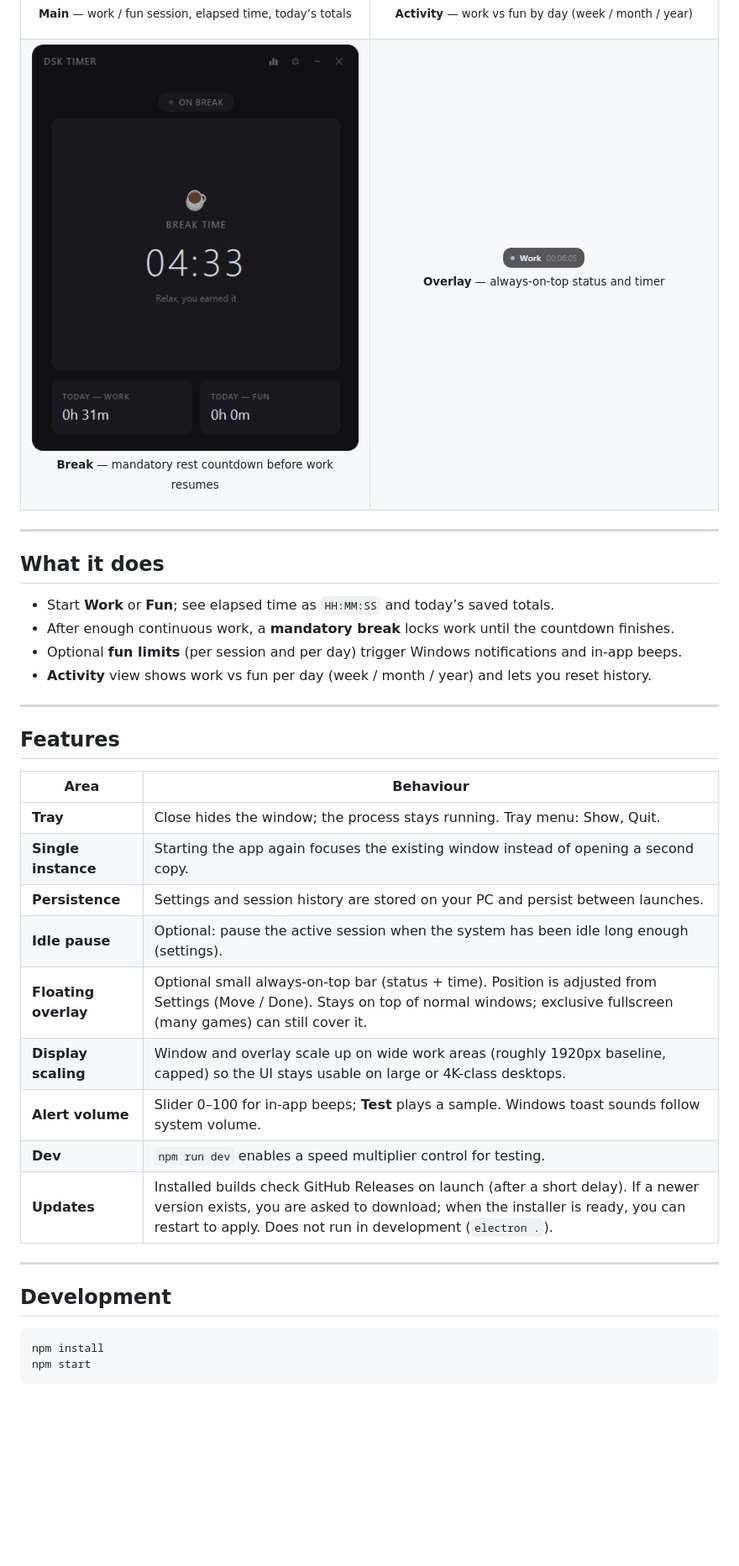
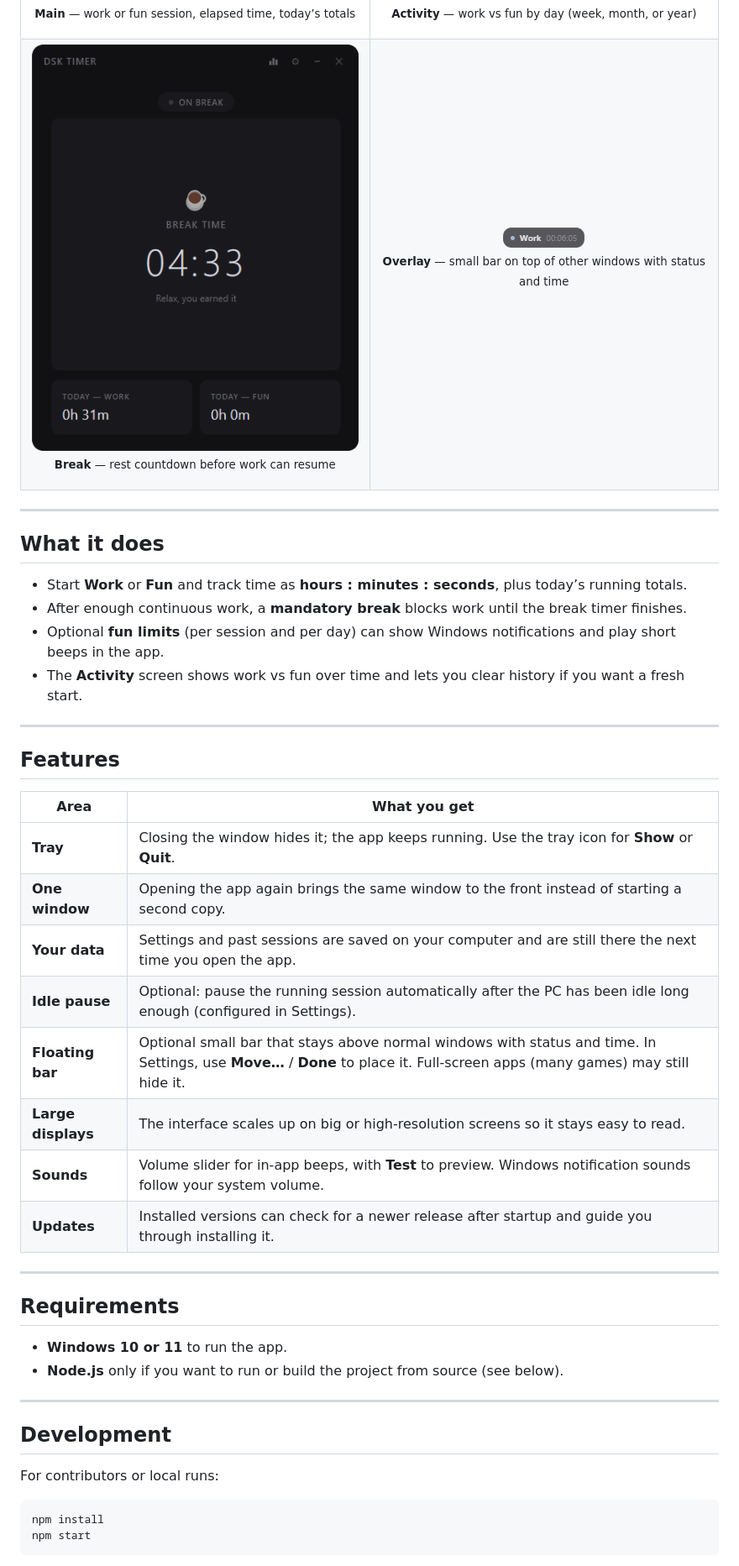
Before and after one commit to ds-kimi/dsk_timer, a Markdown page: README.md, the part around one of its changes. Shown at 84% size. GitHub-like rendering; blank space fills up the shorter version.

````diff
--- a/README.md
+++ b/README.md
@@ -24,21 +27,21 @@
   <tr>
     <td width="50%" align="center">
       <a href="assets/main_ui.png"><img src="assets/main_ui.png" alt="Main timer window"></a>
-      <p align="center"><sub><b>Main</b> — work / fun session, elapsed time, today’s totals</sub></p>
+      <p align="center"><sub><b>Main</b> — work or fun session, elapsed time, today’s totals</sub></p>
     </td>
     <td width="50%" align="center">
       <a href="assets/stats.png"><img src="assets/stats.png" alt="Activity and statistics"></a>
-      <p align="center"><sub><b>Activity</b> — work vs fun by day (week / month / year)</sub></p>
+      <p align="center"><sub><b>Activity</b> — work vs fun by day (week, month, or year)</sub></p>
     </td>
   </tr>
   <tr>
     <td width="50%" align="center">
-      <a href="assets/break_time.png"><img src="assets/break_time.png" alt="Mandatory break countdown"></a>
-      <p align="center"><sub><b>Break</b> — mandatory rest countdown before work resumes</sub></p>
+      <a href="assets/break_time.png"><img src="assets/break_time.png" alt="Break countdown"></a>
+      <p align="center"><sub><b>Break</b> — rest countdown before work can resume</sub></p>
     </td>
     <td width="50%" align="center">
       <a href="assets/overlay.png"><img src="assets/overlay.png" alt="Floating overlay bar"></a>
-      <p align="center"><sub><b>Overlay</b> — always-on-top status and timer</sub></p>
+      <p align="center"><sub><b>Overlay</b> — small bar on top of other windows with status and time</sub></p>
     </td>
   </tr>
 </table>
@@ -47,31 +50,39 @@
 
 ## What it does
 
-- Start **Work** or **Fun**; see elapsed time as `HH:MM:SS` and today’s saved totals.
-- After enough continuous work, a **mandatory break** locks work until the countdown finishes.
-- Optional **fun limits** (per session and per day) trigger Windows notifications and in-app beeps.
-- **Activity** view shows work vs fun per day (week / month / year) and lets you reset history.
+- Start **Work** or **Fun** and track time as **hours : minutes : seconds**, plus today’s running totals.
+- After enough continuous work, a **mandatory break** blocks work until the break timer finishes.
+- Optional **fun limits** (per session and per day) can show Windows notifications and play short beeps in the app.
+- The **Activity** screen shows work vs fun over time and lets you clear history if you want a fresh start.
 
 ---
 
 ## Features
 
-| Area | Behaviour |
-|------|-----------|
-| **Tray** | Close hides the window; the process stays running. Tray menu: Show, Quit. |
-| **Single instance** | Starting the app again focuses the existing window instead of opening a second copy. |
-| **Persistence** | Settings and session history are stored on your PC and persist between launches. |
-| **Idle pause** | Optional: pause the active session when the system has been idle long enough (settings). |
-| **Floating overlay** | Optional small always-on-top bar (status + time). Position is adjusted from Settings (Move / Done). Stays on top of normal windows; exclusive fullscreen (many games) can still cover it. |
-| **Display scaling** | Window and overlay scale up on wide work areas (roughly 1920px baseline, capped) so the UI stays usable on large or 4K-class desktops. |
-| **Alert volume** | Slider 0–100 for in-app beeps; **Test** plays a sample. Windows toast sounds follow system volume. |
-| **Dev** | `npm run dev` enables a speed multiplier control for testing. |
-| **Updates** | Installed builds check GitHub Releases on launch (after a short delay). If a newer version exists, you are asked to download; when the installer is ready, you can restart to apply. Does not run in development (`electron .`). |
+| Area | What you get |
+|------|----------------|
+| **Tray** | Closing the window hides it; the app keeps running. Use the tray icon for **Show** or **Quit**. |
+| **One window** | Opening the app again brings the same window to the front instead of starting a second copy. |
+| **Your data** | Settings and past sessions are saved on your computer and are still there the next time you open the app. |
+| **Idle pause** | Optional: pause the running session automatically after the PC has been idle long enough (configured in Settings). |
+| **Floating bar** | Optional small bar that stays above normal windows with status and time. In Settings, use **Move…** / **Done** to place it. Full-screen apps (many games) may still hide it. |
+| **Large displays** | The interface scales up on big or high-resolution screens so it stays easy to read. |
+| **Sounds** | Volume slider for in-app beeps, with **Test** to preview. Windows notification sounds follow your system volume. |
+| **Updates** | Installed versions can check for a newer release after startup and guide you through installing it. |
+
+---
+
+## Requirements
+
+- **Windows 10 or 11** to run the app.
+- **Node.js** only if you want to run or build the project from source (see below).
 
 ---
 
 ## Development
 
+For contributors or local runs:
+
 ```bash
 npm install
 npm start
````
Also changed, not shown: other parts of README.md (+11 -15 lines).
